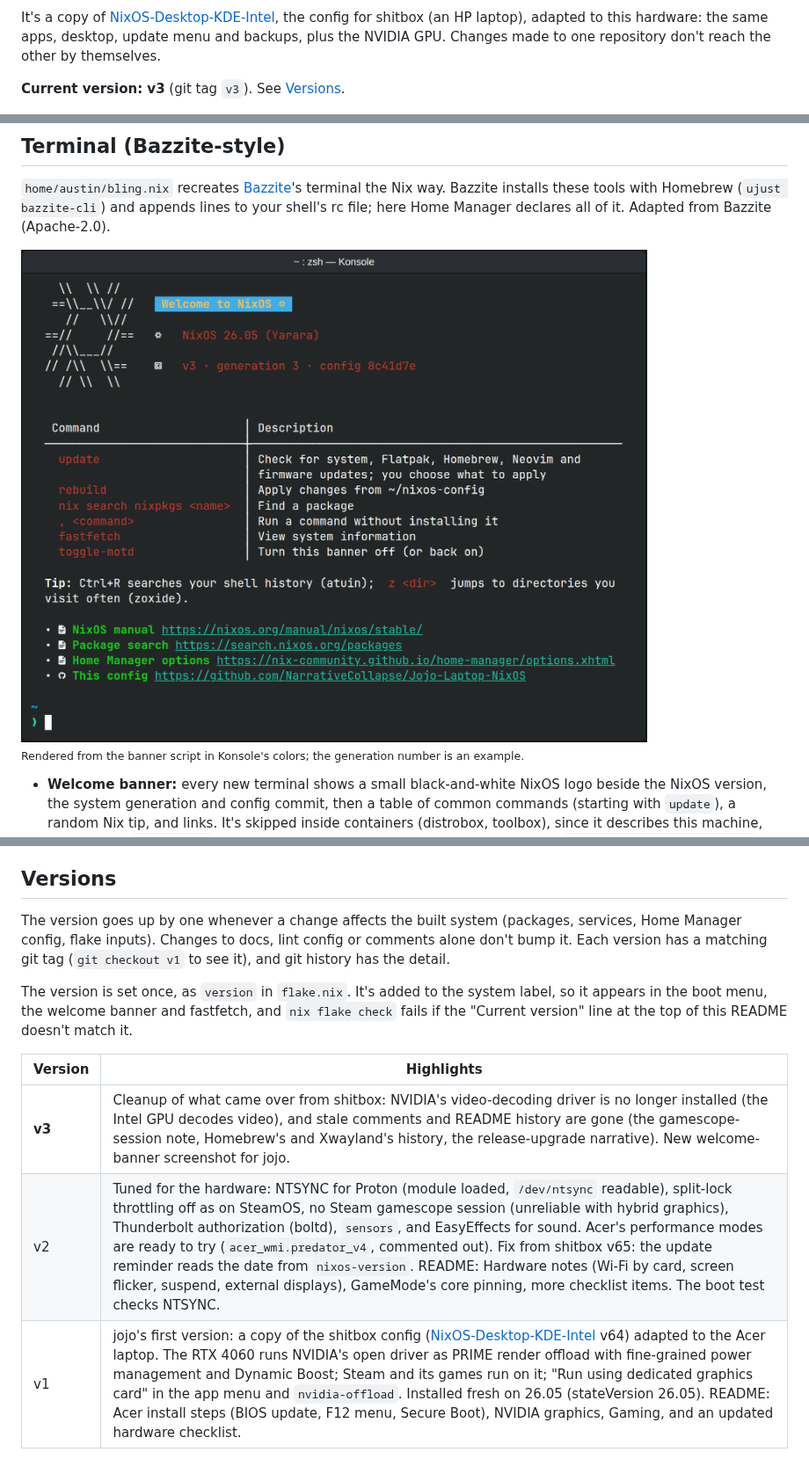
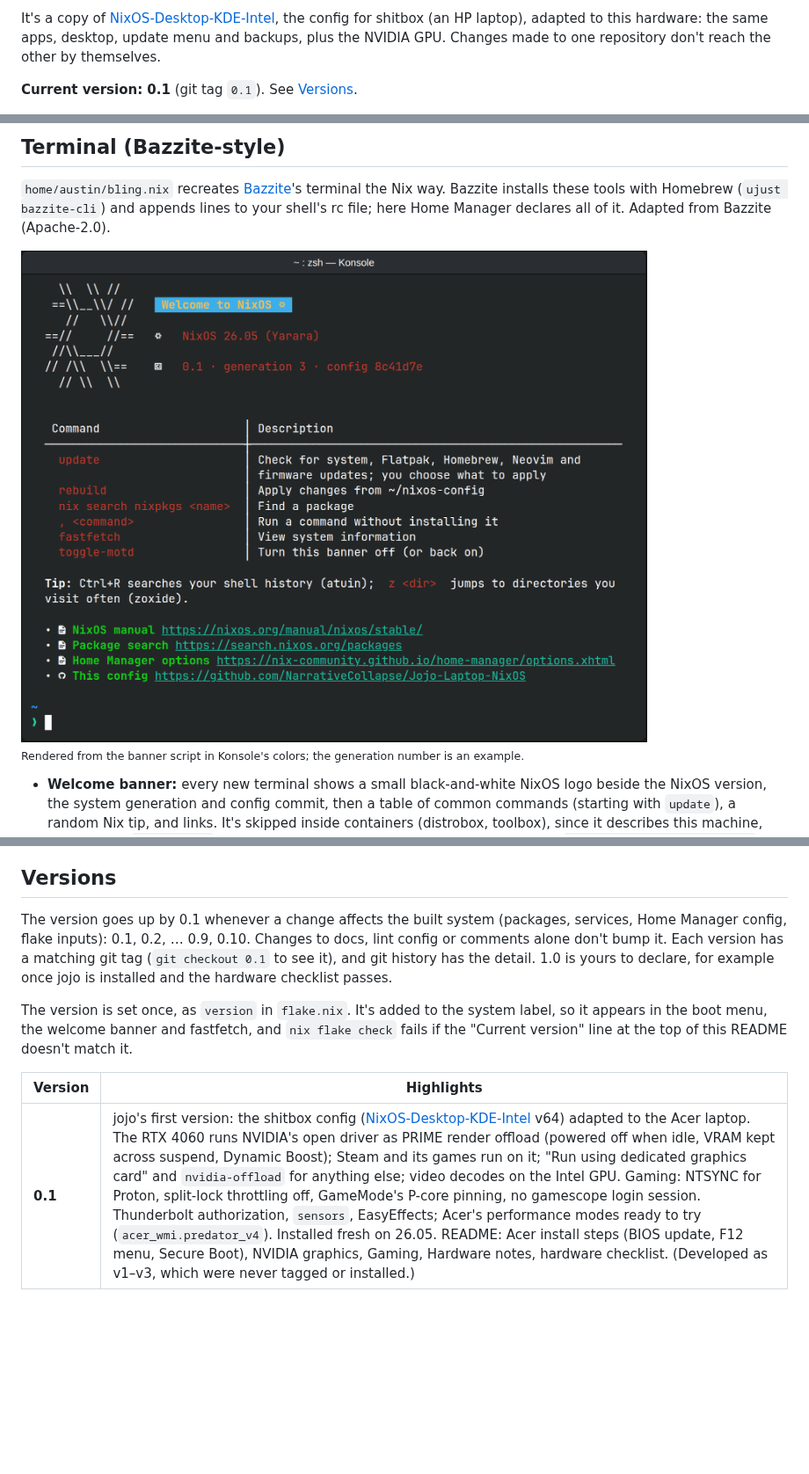
Before and after one commit to NarrativeCollapse/Jojo-Laptop-NixOS, a Markdown page: README.md, 3 parts joined by grey strips. Shown at 88% size. Rendered like a GitHub page; pictures changed too: docs/screenshots/welcome-banner-0.1.png (added), docs/screenshots/welcome-banner-v3.png (deleted); blank space fills up the shorter version.

```diff
--- a/README.md
+++ b/README.md
@@ -19,7 +19,7 @@ the config for shitbox (an HP laptop), adapted to this hardware: the same
 apps, desktop, update menu and backups, plus the NVIDIA GPU. Changes made
 to one repository don't reach the other by themselves.
 
-**Current version: v3** (git tag `v3`). See [Versions](#versions).
+**Current version: 0.1** (git tag `0.1`). See [Versions](#versions).
 
 <img src="docs/screenshots/desktop-v62.jpg" alt="The desktop: the gas-masks wallpaper, Konsole showing the welcome banner with the NixOS logo beside it, and a Breeze Dark taskbar docked along the bottom edge with the white NixOS snowflake as the app launcher, Dolphin, Google Chrome (pinned, tooltip shown) and Konsole, and a 24-hour clock with the date as 13 Oct 2026" width="820">
 
@@ -750,7 +750,7 @@ terminal the Nix way. Bazzite installs these tools with Homebrew
 (`ujust bazzite-cli`) and appends lines to your shell's rc file; here Home
 Manager declares all of it. Adapted from Bazzite (Apache-2.0).
 
-<img src="docs/screenshots/welcome-banner-v3.png" alt="The welcome banner in Konsole: a black-and-white NixOS logo beside the NixOS version and config version, then a table of common commands, a tip and links" width="820">
+<img src="docs/screenshots/welcome-banner-0.1.png" alt="The welcome banner in Konsole: a black-and-white NixOS logo beside the NixOS version and config version, then a table of common commands, a tip and links" width="820">
 
 <sub>Rendered from the banner script in Konsole's colors; the generation
 number is an example.</sub>
@@ -1371,10 +1371,12 @@ comments:
 
 ## Versions
 
-The version goes up by one whenever a change affects the built system
-(packages, services, Home Manager config, flake inputs). Changes to docs,
-lint config or comments alone don't bump it. Each version has a matching
-git tag (`git checkout v1` to see it), and git history has the detail.
+The version goes up by 0.1 whenever a change affects the built system
+(packages, services, Home Manager config, flake inputs): 0.1, 0.2, … 0.9,
+0.10. Changes to docs, lint config or comments alone don't bump it. Each
+version has a matching git tag (`git checkout 0.1` to see it), and git
+history has the detail. 1.0 is yours to declare, for example once jojo is
+installed and the hardware checklist passes.
 
 The version is set once, as `version` in `flake.nix`. It's added to the
 system label, so it appears in the boot menu, the welcome banner and
@@ -1383,6 +1385,4 @@ top of this README doesn't match it.
 
 | Version | Highlights |
 | --- | --- |
-| **v3** | Cleanup of what came over from shitbox: NVIDIA's video-decoding driver is no longer installed (the Intel GPU decodes video), and stale comments and README history are gone (the gamescope-session note, Homebrew's and Xwayland's history, the release-upgrade narrative). New welcome-banner screenshot for jojo. |
-| v2 | Tuned for the hardware: NTSYNC for Proton (module loaded, `/dev/ntsync` readable), split-lock throttling off as on SteamOS, no Steam gamescope session (unreliable with hybrid graphics), Thunderbolt authorization (boltd), `sensors`, and EasyEffects for sound. Acer's performance modes are ready to try (`acer_wmi.predator_v4`, commented out). Fix from shitbox v65: the update reminder reads the date from `nixos-version`. README: Hardware notes (Wi-Fi by card, screen flicker, suspend, external displays), GameMode's core pinning, more checklist items. The boot test checks NTSYNC. |
-| v1 | jojo's first version: a copy of the shitbox config ([NixOS-Desktop-KDE-Intel](https://github.com/NarrativeCollapse/NixOS-Desktop-KDE-Intel) v64) adapted to the Acer laptop. The RTX 4060 runs NVIDIA's open driver as PRIME render offload with fine-grained power management and Dynamic Boost; Steam and its games run on it; "Run using dedicated graphics card" in the app menu and `nvidia-offload`. Installed fresh on 26.05 (stateVersion 26.05). README: Acer install steps (BIOS update, F12 menu, Secure Boot), NVIDIA graphics, Gaming, and an updated hardware checklist. |
+| **0.1** | jojo's first version: the shitbox config ([NixOS-Desktop-KDE-Intel](https://github.com/NarrativeCollapse/NixOS-Desktop-KDE-Intel) v64) adapted to the Acer laptop. The RTX 4060 runs NVIDIA's open driver as PRIME render offload (powered off when idle, VRAM kept across suspend, Dynamic Boost); Steam and its games run on it; "Run using dedicated graphics card" and `nvidia-offload` for anything else; video decodes on the Intel GPU. Gaming: NTSYNC for Proton, split-lock throttling off, GameMode's P-core pinning, no gamescope login session. Thunderbolt authorization, `sensors`, EasyEffects; Acer's performance modes ready to try (`acer_wmi.predator_v4`). Installed fresh on 26.05. README: Acer install steps (BIOS update, F12 menu, Secure Boot), NVIDIA graphics, Gaming, Hardware notes, hardware checklist. (Developed as v1–v3, which were never tagged or installed.) |
```
Also changed, not shown: other parts of README.md (+3 -3 lines), CLAUDE.md (+8 -7 lines), 3 other files.
